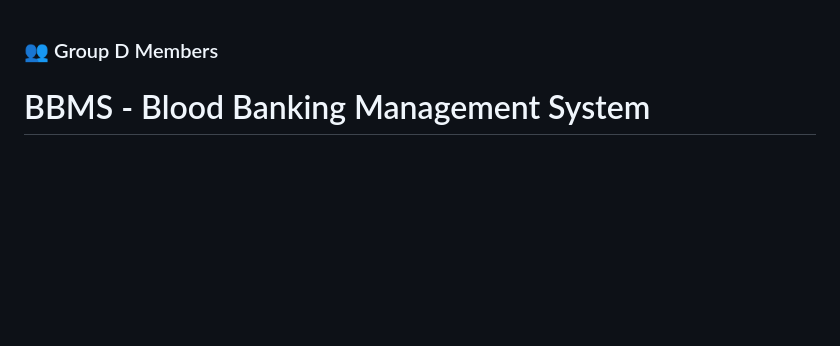
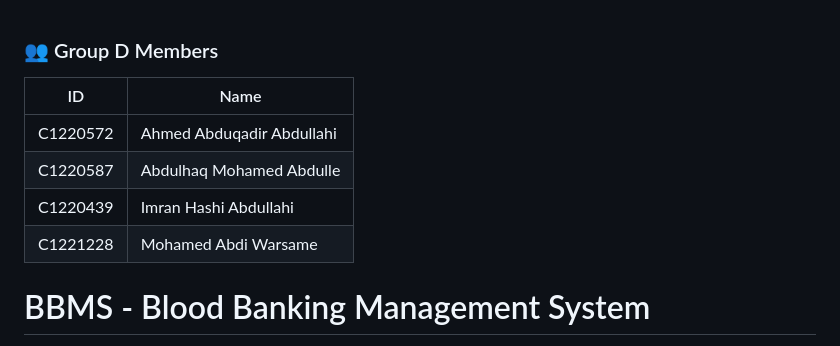
Before and after one commit to abdulxaqmoha-create/-BBMS-PHP-PROJCET-GROUP-D, a Markdown page: BBMS/README.md, the part around the change. Drawn GitHub-style; blank space fills up the shorter version.

Commit message:
Update README with Group D members
Added Group D members to the README file.

```diff
--- a/BBMS/README.md
+++ b/BBMS/README.md
@@ -1,5 +1,11 @@
 ### 👥 Group D Members
 
+| ID       | Name
+| -------- | ------------------------- |
+| C1220572 | Ahmed Abduqadir Abdullahi |
+| C1220587 | Abdulhaq Mohamed Abdulle  |
+| C1220439 | Imran Hashi Abdullahi     |
+| C1221228 | Mohamed Abdi Warsame      |
 
 #  BBMS - Blood Banking Management System
 
```
